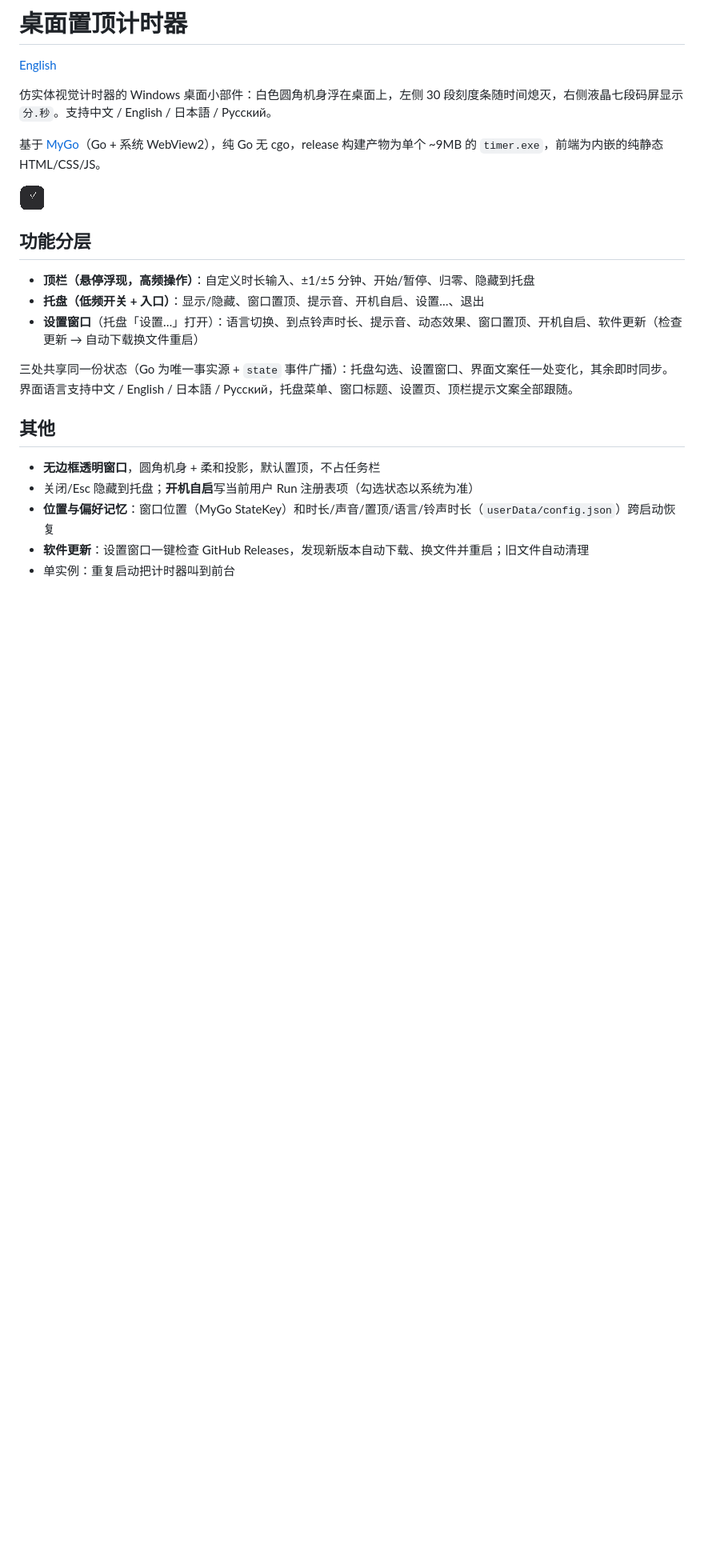
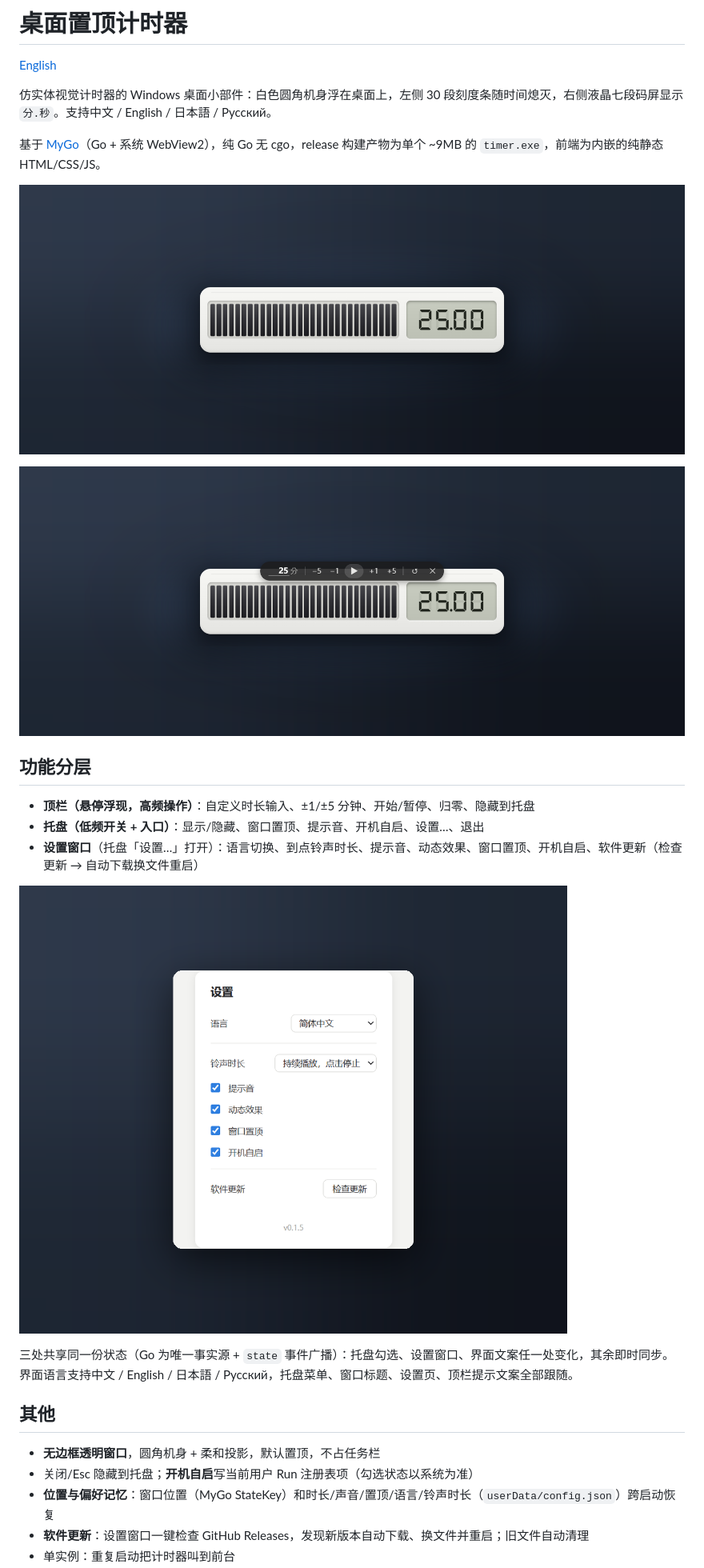
Before and after one commit to ctzcs/Timer, a Markdown page: README.zh-CN.md, the part around the change. Shown: that part at 80% size. GitHub-like rendering; pictures changed too: assets/preview-controls.png (added), assets/preview-settings.png (added), assets/preview.png (added); blank space fills up the shorter version.

```diff
--- a/README.zh-CN.md
+++ b/README.zh-CN.md
@@ -6,13 +6,17 @@
 
 基于 [MyGo](https://github.com/egoist/mygo)（Go + 系统 WebView2），纯 Go 无 cgo，release 构建产物为单个 ~9MB 的 `timer.exe`，前端为内嵌的纯静态 HTML/CSS/JS。
 
-![预览](assets/tray.png)
+![预览](assets/preview.png)
+
+![悬停顶栏](assets/preview-controls.png)
 
 ## 功能分层
 
 - **顶栏（悬停浮现，高频操作）**：自定义时长输入、±1/±5 分钟、开始/暂停、归零、隐藏到托盘
 - **托盘（低频开关 + 入口）**：显示/隐藏、窗口置顶、提示音、开机自启、设置…、退出
 - **设置窗口**（托盘「设置…」打开）：语言切换、到点铃声时长、提示音、动态效果、窗口置顶、开机自启、软件更新（检查更新 → 自动下载换文件重启）
+
+![设置窗口](assets/preview-settings.png)
 
 三处共享同一份状态（Go 为唯一事实源 + `state` 事件广播）：托盘勾选、设置窗口、界面文案任一处变化，其余即时同步。界面语言支持中文 / English / 日本語 / Русский，托盘菜单、窗口标题、设置页、顶栏提示文案全部跟随。
 
```
Also changed, not shown: README.md (+5 -1 lines), 2 other files.
